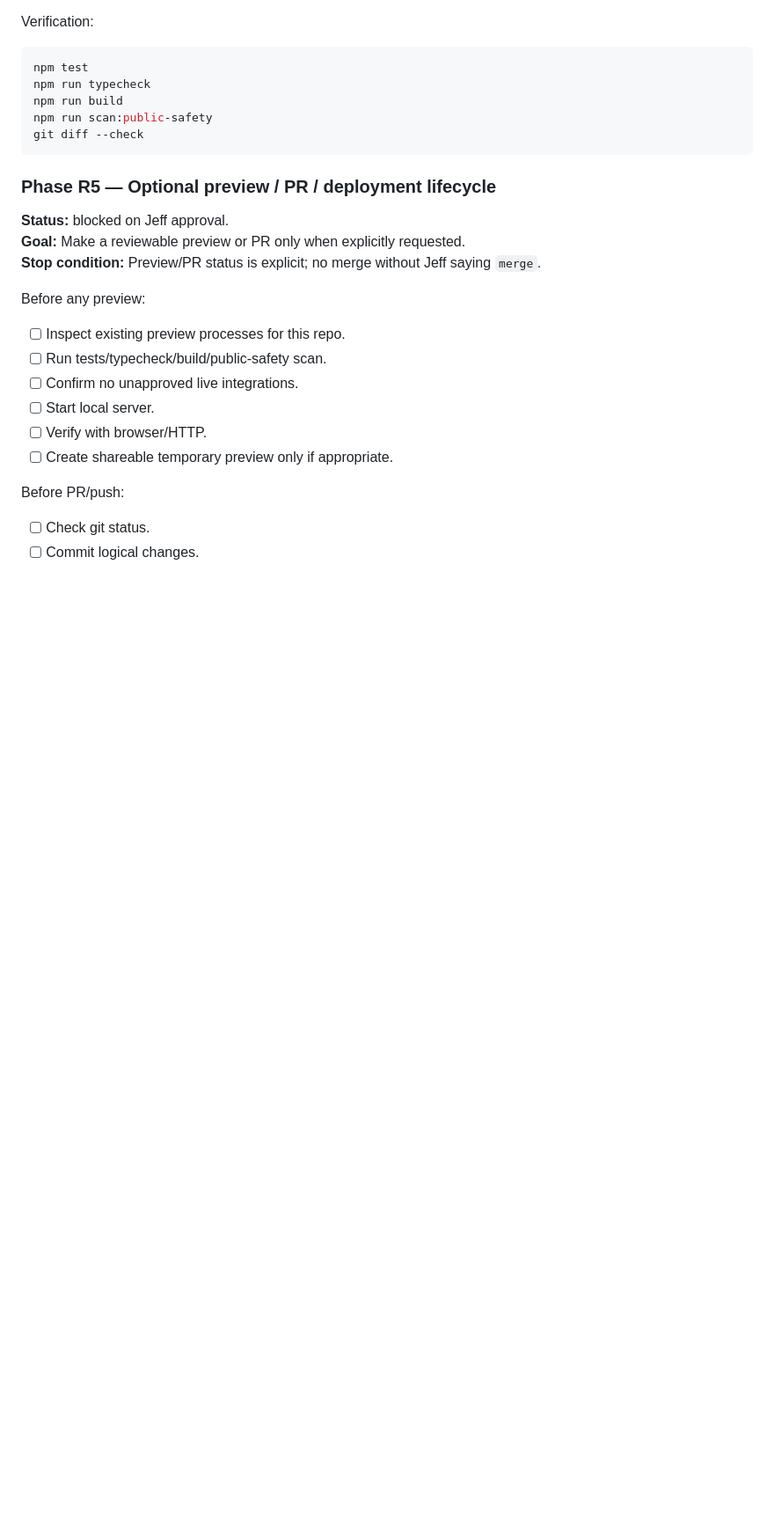
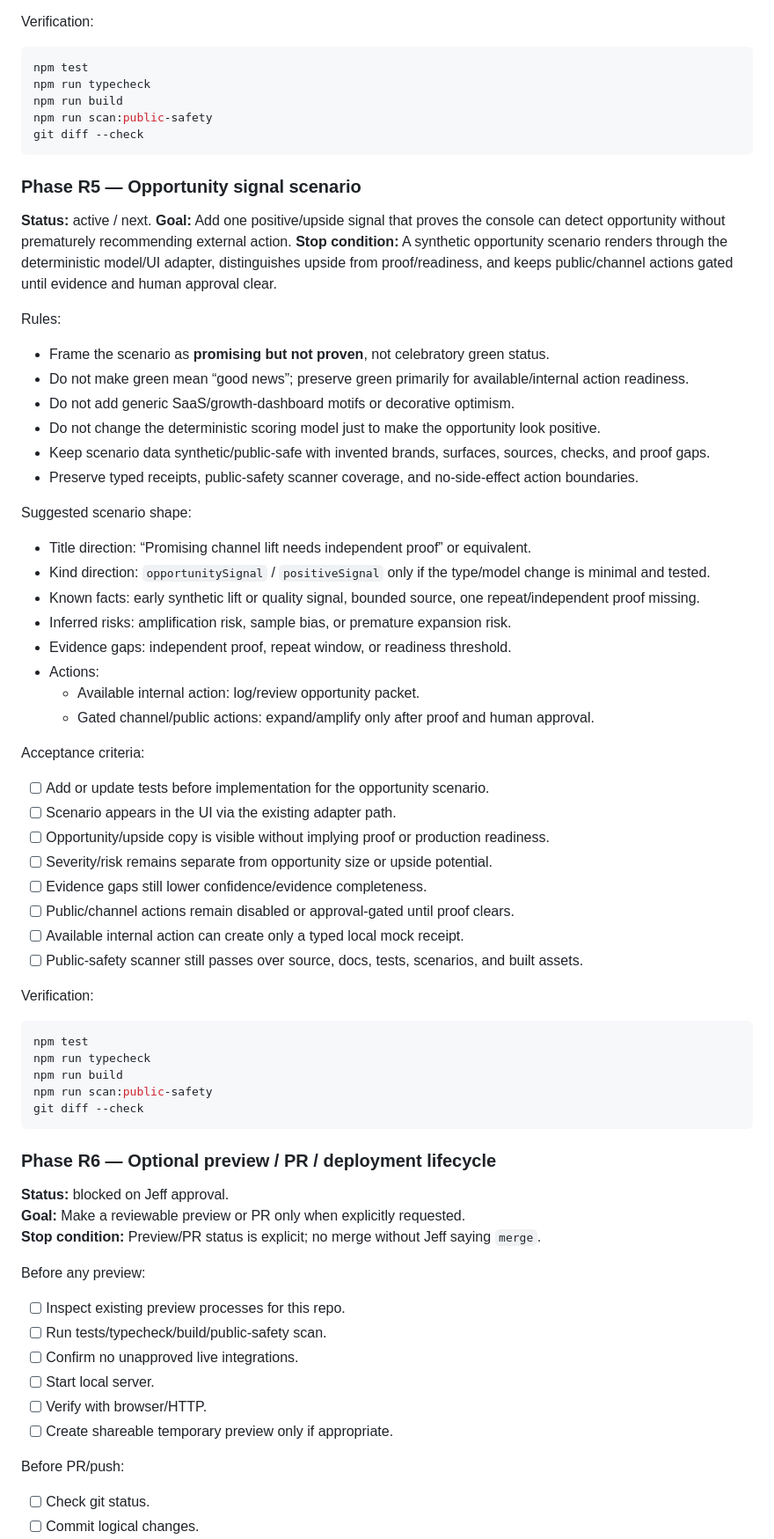
Before and after one commit to jeffgreendesign/ops-signal-console, a Markdown page: docs/master-plan.md, the part around one of its changes. Shown at 88% size. GitHub-like rendering; blank space fills up the shorter version.

Commit message:
docs: plan opportunity signal scenario

````diff
--- a/docs/master-plan.md
+++ b/docs/master-plan.md
@@ -342,7 +342,54 @@ npm run scan:public-safety
 git diff --check
 ```
 
-### Phase R5 — Optional preview / PR / deployment lifecycle
+### Phase R5 — Opportunity signal scenario
+
+**Status:** active / next.
+**Goal:** Add one positive/upside signal that proves the console can detect opportunity without prematurely recommending external action.
+**Stop condition:** A synthetic opportunity scenario renders through the deterministic model/UI adapter, distinguishes upside from proof/readiness, and keeps public/channel actions gated until evidence and human approval clear.
+
+Rules:
+
+- Frame the scenario as **promising but not proven**, not celebratory green status.
+- Do not make green mean “good news”; preserve green primarily for available/internal action readiness.
+- Do not add generic SaaS/growth-dashboard motifs or decorative optimism.
+- Do not change the deterministic scoring model just to make the opportunity look positive.
+- Keep scenario data synthetic/public-safe with invented brands, surfaces, sources, checks, and proof gaps.
+- Preserve typed receipts, public-safety scanner coverage, and no-side-effect action boundaries.
+
+Suggested scenario shape:
+
+- Title direction: “Promising channel lift needs independent proof” or equivalent.
+- Kind direction: `opportunitySignal` / `positiveSignal` only if the type/model change is minimal and tested.
+- Known facts: early synthetic lift or quality signal, bounded source, one repeat/independent proof missing.
+- Inferred risks: amplification risk, sample bias, or premature expansion risk.
+- Evidence gaps: independent proof, repeat window, or readiness threshold.
+- Actions:
+  - Available internal action: log/review opportunity packet.
+  - Gated channel/public actions: expand/amplify only after proof and human approval.
+
+Acceptance criteria:
+
+- [ ] Add or update tests before implementation for the opportunity scenario.
+- [ ] Scenario appears in the UI via the existing adapter path.
+- [ ] Opportunity/upside copy is visible without implying proof or production readiness.
+- [ ] Severity/risk remains separate from opportunity size or upside potential.
+- [ ] Evidence gaps still lower confidence/evidence completeness.
+- [ ] Public/channel actions remain disabled or approval-gated until proof clears.
+- [ ] Available internal action can create only a typed local mock receipt.
+- [ ] Public-safety scanner still passes over source, docs, tests, scenarios, and built assets.
+
+Verification:
+
+```bash
+npm test
+npm run typecheck
+npm run build
+npm run scan:public-safety
+git diff --check
+```
+
+### Phase R6 — Optional preview / PR / deployment lifecycle
 
 **Status:** blocked on Jeff approval.
 **Goal:** Make a reviewable preview or PR only when explicitly requested.
````
Also changed, not shown: other parts of docs/master-plan.md (+4 -4 lines).
